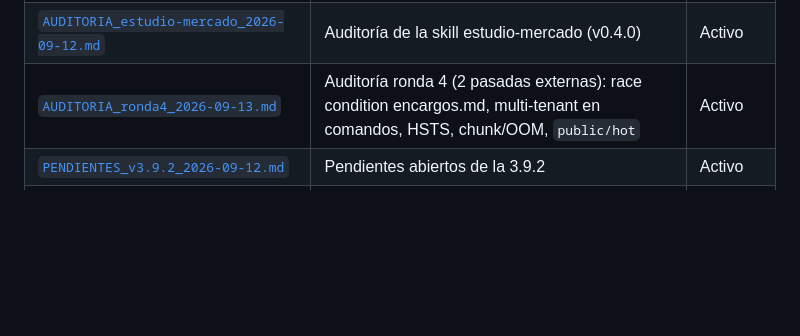
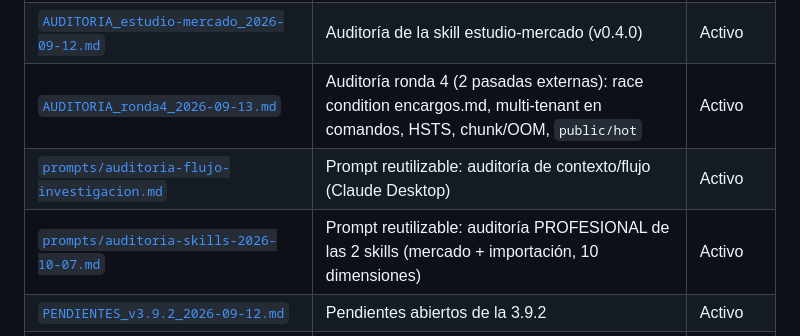
Before and after one commit to JACarrasco7/importnex-saas, a Markdown page: docs/DOCS-INDEX.md, the part around the change. Rendered like a GitHub page; blank space fills up the shorter version.

Commit message:
docs(prompts): prompt profesional de auditoria conjunta estudio-mercado + importacion-vehiculos (10 dim)

```diff
--- a/docs/DOCS-INDEX.md
+++ b/docs/DOCS-INDEX.md
@@ -23,6 +23,8 @@
 | [`PLAN_MARKETING_MULTICANAL_2026-09-06.md`](PLAN_MARKETING_MULTICANAL_2026-09-06.md) | Plan del Flujo M (marketing multicanal 6 canales) | Activo |
 | [`AUDITORIA_estudio-mercado_2026-09-12.md`](AUDITORIA_estudio-mercado_2026-09-12.md) | Auditoría de la skill estudio-mercado (v0.4.0) | Activo |
 | [`AUDITORIA_ronda4_2026-09-13.md`](AUDITORIA_ronda4_2026-09-13.md) | Auditoría ronda 4 (2 pasadas externas): race condition encargos.md, multi-tenant en comandos, HSTS, chunk/OOM, `public/hot` | Activo |
+| [`prompts/auditoria-flujo-investigacion.md`](prompts/auditoria-flujo-investigacion.md) | Prompt reutilizable: auditoría de contexto/flujo (Claude Desktop) | Activo |
+| [`prompts/auditoria-skills-2026-10-07.md`](prompts/auditoria-skills-2026-10-07.md) | Prompt reutilizable: auditoría PROFESIONAL de las 2 skills (mercado + importación, 10 dimensiones) | Activo |
 | [`PENDIENTES_v3.9.2_2026-09-12.md`](PENDIENTES_v3.9.2_2026-09-12.md) | Pendientes abiertos de la 3.9.2 | Activo |
 | [`ecommerce.md`](ecommerce.md) | Guía + plan del e-commerce de accesorios/tuning: modelo tramitador puro (sin almacén), agente IA de viabilidad (§14) y skill `ecommerce-tuning` (§15) | Activo |
 | [`guias/09-guia-skill-ecommerce.md`](guias/09-guia-skill-ecommerce.md) | Guía de uso de la skill `ecommerce-tuning` (S/P/F/M, filtro, navegador) | Activo |
```
Also changed, not shown: docs/prompts/auditoria-skills-2026-10-07.md (added, +286 -0 lines).
